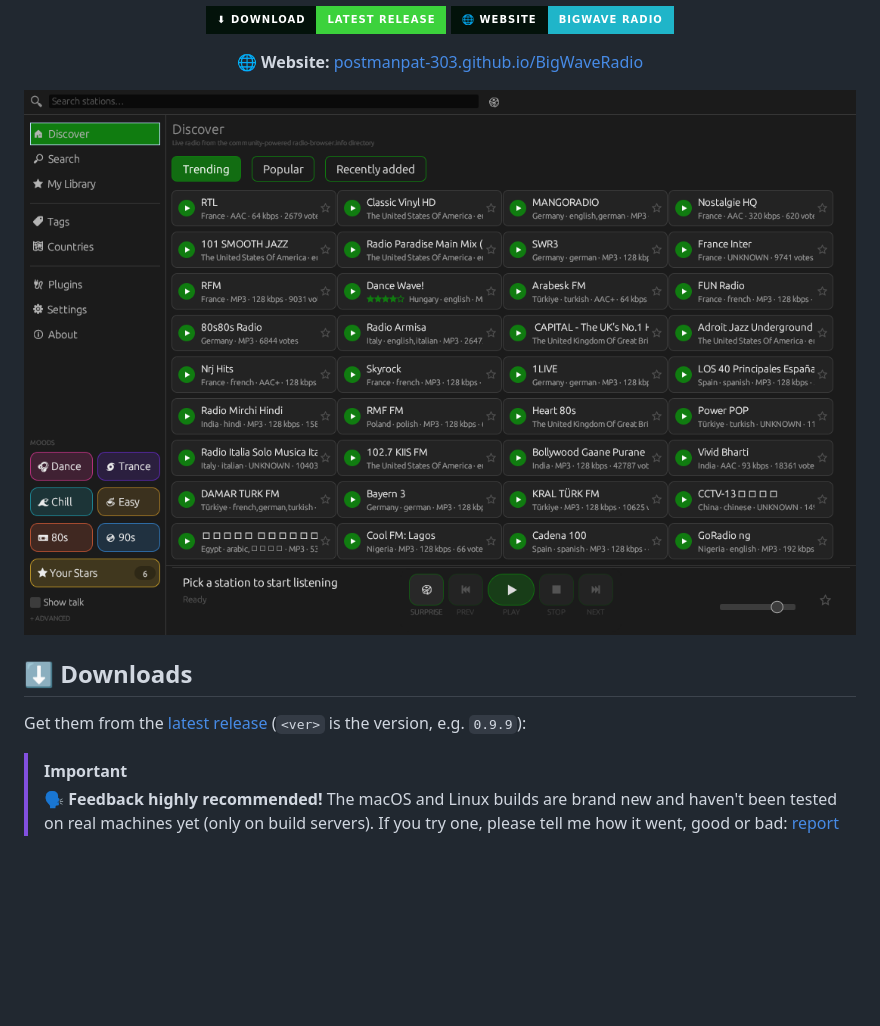
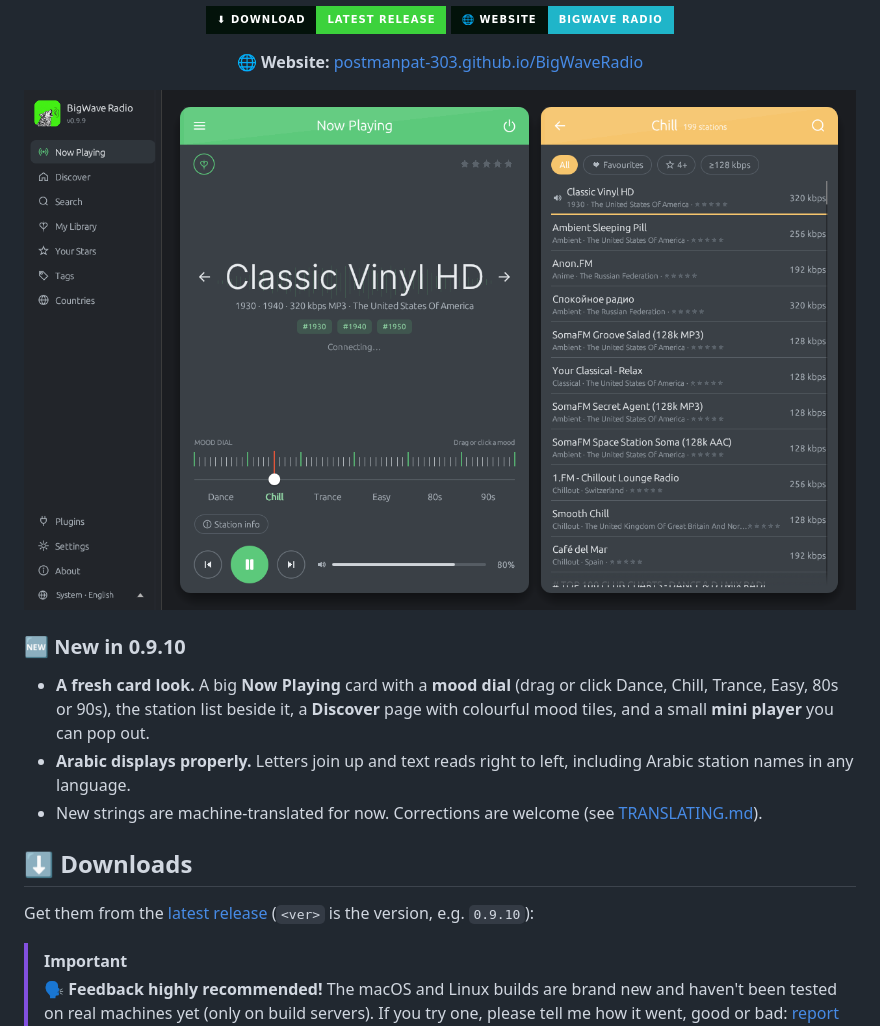
Before and after one commit to postmanpat-303/BigWaveRadio, a Markdown page: README.md, the part around the change printed below. Rendered like a GitHub page; pictures changed too: docs/media/now-playing.png (added); badges without logos; blank space fills up the shorter version.

Commit message:
v0.9.10: version bump, README what's new and new screenshots

```diff
--- a/README.md
+++ b/README.md
@@ -43,13 +43,19 @@
 
 <p align="center">🌐 <b>Website:</b> <a href="https://postmanpat-303.github.io/BigWaveRadio/">postmanpat-303.github.io/BigWaveRadio</a></p>
 
-<p align="center"><img src="docs/media/station-grid.png" alt="Discover page with the station grid" width="880"></p>
+<p align="center"><img src="docs/media/now-playing.png" alt="Now Playing card with the mood dial, next to the station list" width="880"></p>
+
+### 🆕 New in 0.9.10
+
+* **A fresh card look.** A big **Now Playing** card with a **mood dial** (drag or click Dance, Chill, Trance, Easy, 80s or 90s), the station list beside it, a **Discover** page with colourful mood tiles, and a small **mini player** you can pop out.
+* **Arabic displays properly.** Letters join up and text reads right to left, including Arabic station names in any language.
+* New strings are machine-translated for now. Corrections are welcome (see [TRANSLATING.md](docs/TRANSLATING.md)).
 
 <a id="downloads"></a>
 
 ## ⬇️ Downloads
 
-Get them from the [latest release](https://github.com/postmanpat-303/BigWaveRadio/releases/latest) (`<ver>` is the version, e.g. `0.9.9`):
+Get them from the [latest release](https://github.com/postmanpat-303/BigWaveRadio/releases/latest) (`<ver>` is the version, e.g. `0.9.10`):
 
 > [!IMPORTANT]
 > **🗣️ Feedback highly recommended!** The macOS and Linux builds are brand new and haven't been tested on real machines yet (only on build servers). If you try one, please tell me how it went, good or bad: [report a problem](https://github.com/postmanpat-303/BigWaveRadio/issues/new?template=bug_report.yml) or say [it works on my system](https://github.com/postmanpat-303/BigWaveRadio/issues/new?template=works_for_me.yml). Questions and ideas are welcome in [Discussions](https://github.com/postmanpat-303/BigWaveRadio/discussions). Thank you!
```
Also changed, not shown: other parts of README.md (+11 -3 lines), docs/media/arabic.png (added), docs/media/discover-cards.png (added), docs/media/mini-player.png (added), 4 other files.
